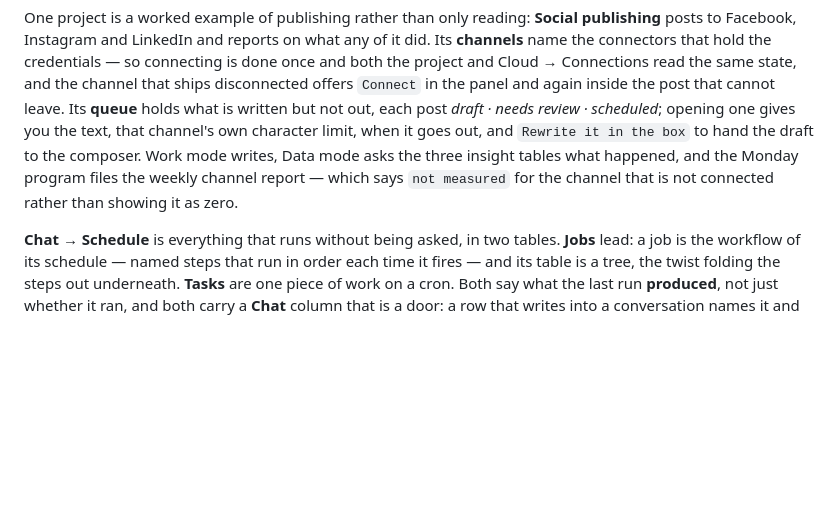
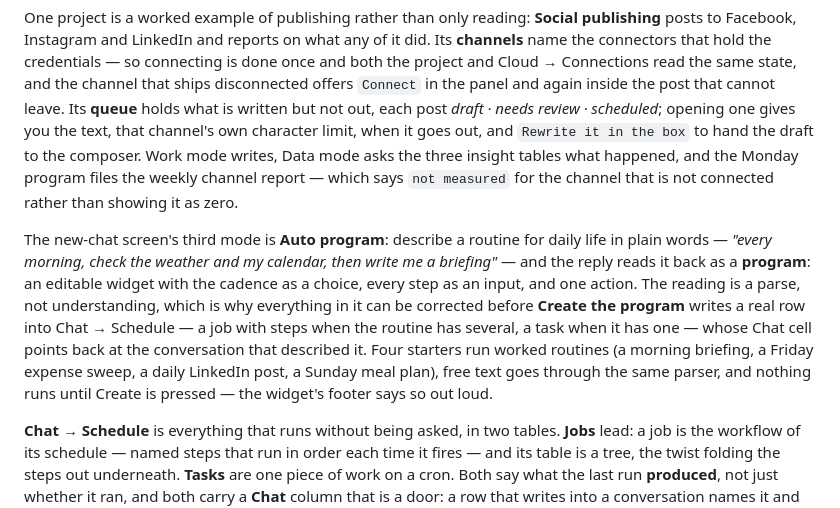
Before and after one commit to congyu-gd/nebulas-prototype-202608, a Markdown page: README.md, the part around the change. Drawn GitHub-style; blank space fills up the shorter version.

```diff
--- a/README.md
+++ b/README.md
@@ -116,6 +116,19 @@ writes, Data mode asks the three insight tables what happened, and the Monday
 program files the weekly channel report — which says `not measured` for the
 channel that is not connected rather than showing it as zero.
 
+The new-chat screen's third mode is **Auto program**: describe a routine for
+daily life in plain words — *"every morning, check the weather and my calendar,
+then write me a briefing"* — and the reply reads it back as a **program**: an
+editable widget with the cadence as a choice, every step as an input, and one
+action. The reading is a parse, not understanding, which is why everything in
+it can be corrected before **Create the program** writes a real row into
+Chat → Schedule — a job with steps when the routine has several, a task when it
+has one — whose Chat cell points back at the conversation that described it.
+Four starters run worked routines (a morning briefing, a Friday expense sweep,
+a daily LinkedIn post, a Sunday meal plan), free text goes through the same
+parser, and nothing runs until Create is pressed — the widget's footer says so
+out loud.
+
 **Chat → Schedule** is everything that runs without being asked, in two tables.
 **Jobs** lead: a job is the workflow of its schedule — named steps that run in
 order each time it fires — and its table is a tree, the twist folding the steps
```
Also changed, not shown: DESIGN.md (+33 -0 lines).
